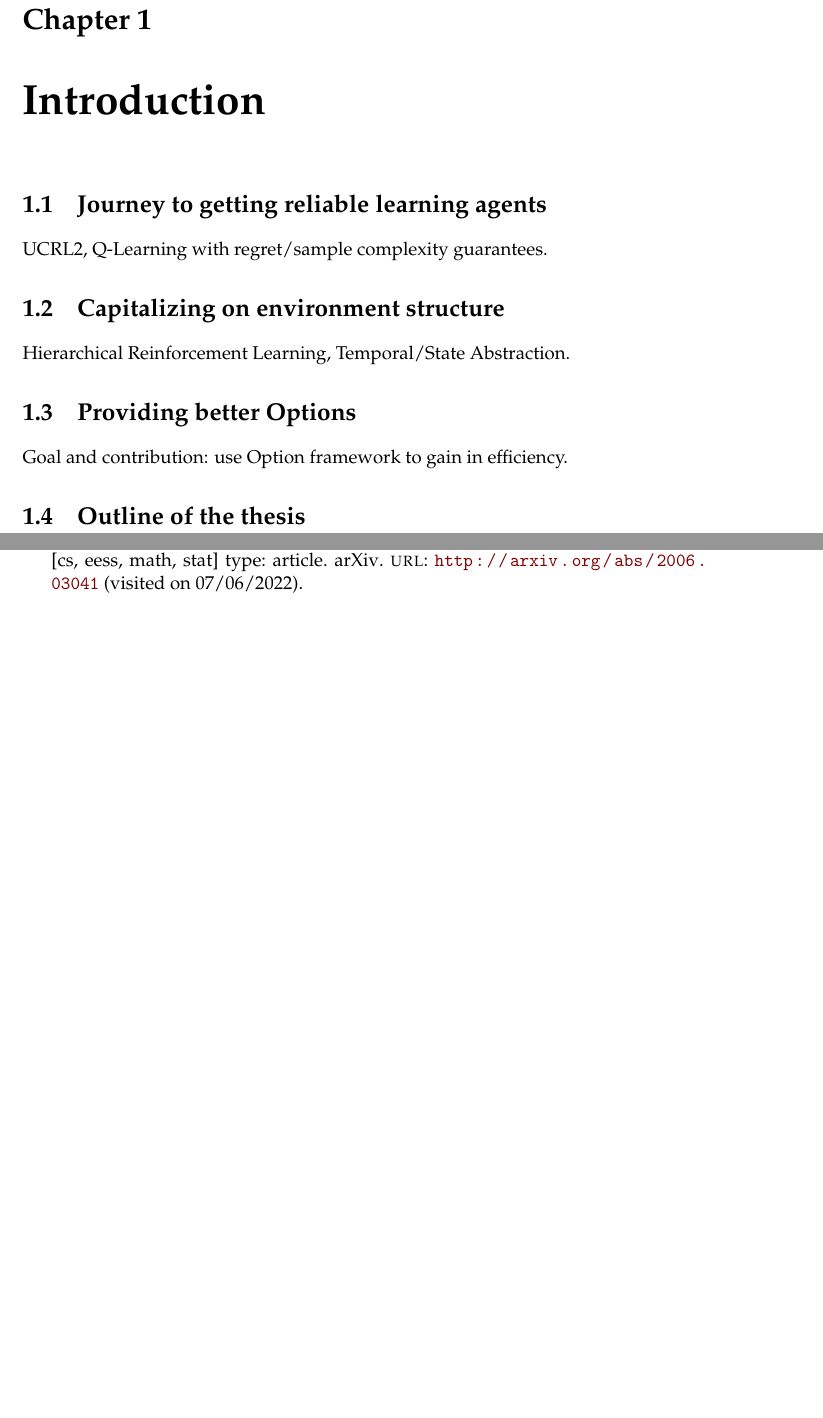
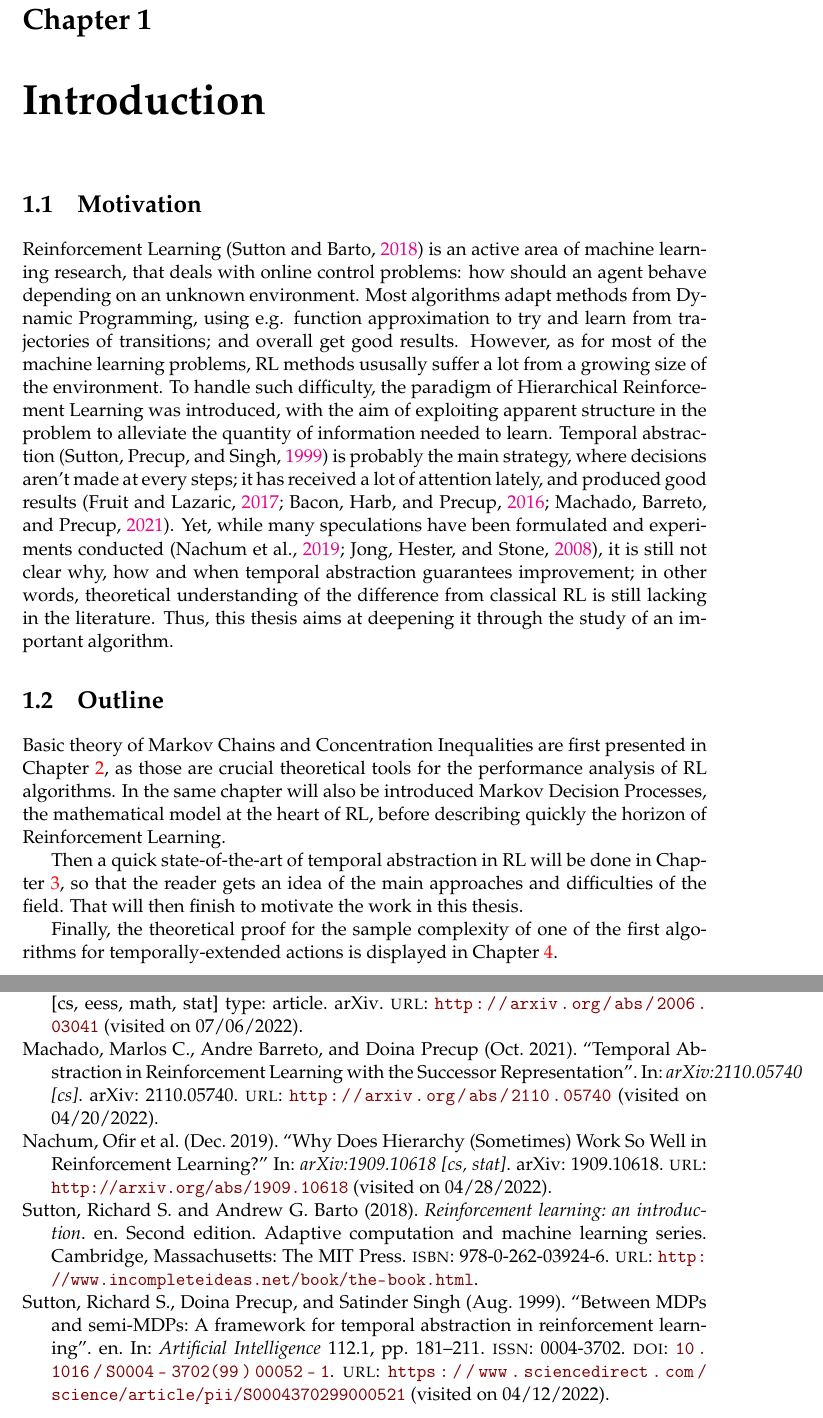
Before and after one commit to Javisty/master-thesis, a LaTeX thesis (main.tex, which reads Chapters/Chapter1.tex): two parts of pages 9 and 35 of 35, joined at a grey line, cut so that both start at the same text, the shorter picture padded with empty space. Compiled offline with pdfLaTeX.

Commit message:
Write introduction

```diff
--- a/Chapters/Chapter1.tex
+++ b/Chapters/Chapter1.tex
@@ -10,19 +9,15 @@
 
 %------------------------------------------------------------------------------
 
-\section{Journey to getting reliable learning agents}
+\section{Motivation}
 
-UCRL2, Q-Learning with regret/sample complexity guarantees.
+Reinforcement Learning \citep{sutton_reinforcement_2018} is an active area of machine learning research, that deals with online control problems: how should an agent behave depending on an unknown environment. Most algorithms adapt methods from Dynamic Programming, using e.g. function approximation to try and learn from trajectories of transitions; and overall get good results. However, as for most of the machine learning problems, RL methods ususally suffer a lot from a growing size of the environment. To handle such difficulty, the paradigm of Hierarchical Reinforcement Learning was introduced, with the aim of exploiting apparent structure in the problem to alleviate the quantity of information needed to learn. Temporal abstraction \citep{sutton_between_1999} is probably the main strategy, where decisions aren't made at every steps; it has received a lot of attention lately, and produced good results \citep{fruit_exploration--exploitation_2017, bacon_option-critic_2016, machado_temporal_2021}. Yet, while many speculations have been formulated and experiments conducted \citep{nachum_why_2019,jong_utility_2008}, it is still not clear why, how and when temporal abstraction guarantees improvement; in other words, theoretical understanding of the difference from classical RL is still lacking in the literature. Thus, this thesis aims at deepening it through the study of an important algorithm.
 
 
-\section{Capitalizing on environment structure}
+\section{Outline}
 
-Hierarchical Reinforcement Learning, Temporal/State Abstraction.
+Basic theory of Markov Chains and Concentration Inequalities are first presented in Chapter \ref{chapter2}, as those are crucial theoretical tools for the performance analysis of RL algorithms. In the same chapter will also be introduced Markov Decision Processes, the mathematical model at the heart of RL, before describing quickly the horizon of Reinforcement Learning.
 
+Then a quick state-of-the-art of temporal abstraction in RL will be done in Chapter \ref{Chapter3}, so that the reader gets an idea of the main approaches and difficulties of the field. That will then finish to motivate the work in this thesis.
 
-\section{Providing better Options}
-
-Goal and contribution: use Option framework to gain in efficiency.
-
-
-\section{Outline of the thesis}
+Finally, the theoretical proof for the sample complexity of one of the first algorithms for temporally-extended actions is displayed in Chapter \ref{Chapter4}.
```
Also changed, not shown: Chapters/Chapter1.tex (1 more changed lines).
